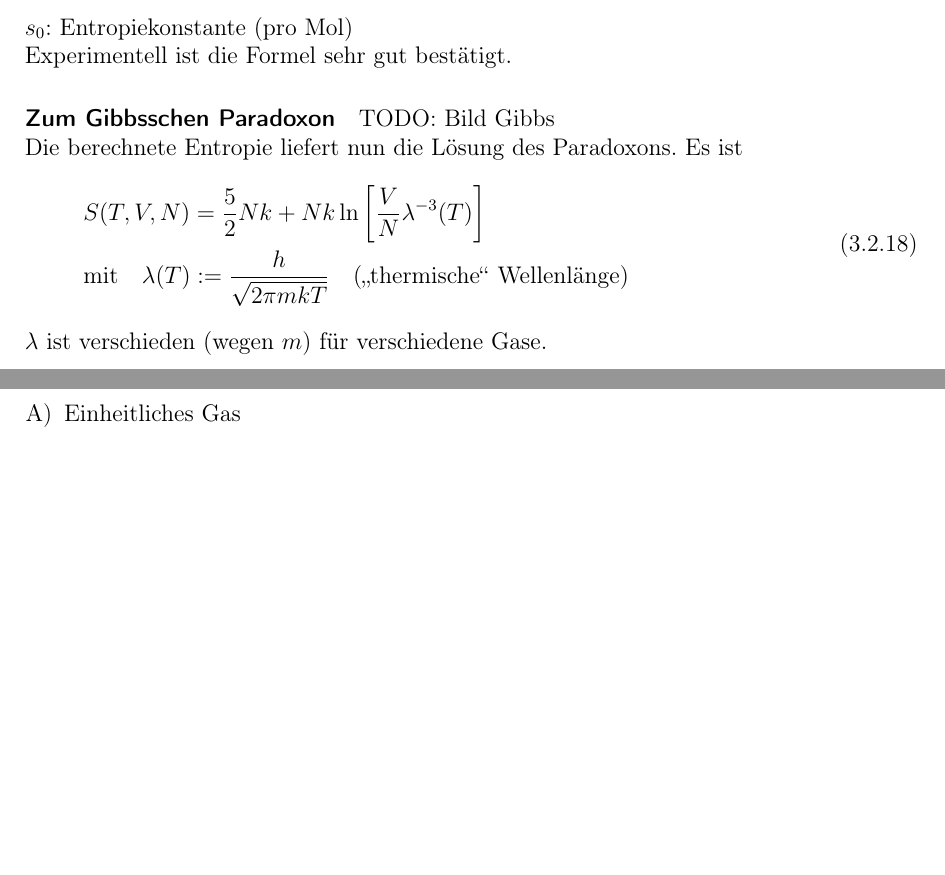
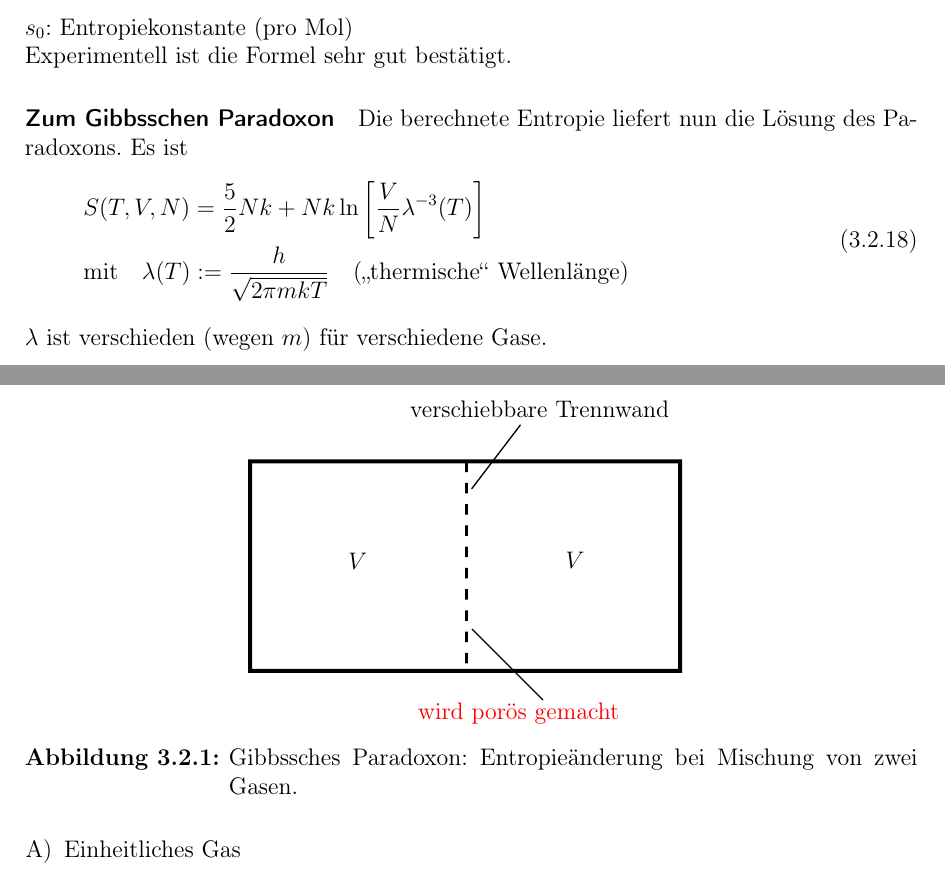
Before and after one commit to Bigben37/TheoV, a LaTeX document (src/TheoV.tex, which reads src/chapter03.tex): two parts of pages 50 and 51 of 69 before the commit and two parts of pages 50 and 51 of 70 after it, joined at a grey line, cut so that both start at the same text, the shorter picture padded with empty space. Compiled offline with pdfLaTeX.

Commit message:
created img:gibbsParadoxon

```diff
--- a/src/chapter03.tex
+++ b/src/chapter03.tex
@@ -340,7 +340,7 @@ Umschreibung von $S$ als Funktion von $T$ und $p$ ($\frac{p V}{N k T}$).
 $s_0$: Entropiekonstante (pro Mol)\\
 Experimentell ist die Formel sehr gut bestätigt.
 \paragraph{Zum Gibbsschen Paradoxon}
-TODO: Bild Gibbs \\ % TODO Bild
+
 Die berechnete Entropie liefert nun die Lösung des Paradoxons. Es ist
 \begin{equation}
     \begin{split}
@@ -349,6 +349,15 @@ Die berechnete Entropie liefert nun die Lösung des Paradoxons. Es ist
     \end{split}
 \end{equation}
 $\lambda$ ist verschieden (wegen $m$) für verschiedene Gase.
+
+\begin{figure}[H]
+        \centering
+        \def\svgwidth{0.5\textwidth}
+        \input{../img/gibbsParadoxon.pdf_tex}
+        \caption{Gibbssches Paradoxon: Entropieänderung bei Mischung von zwei Gasen.}
+        \label{img:gibbsParadoxon}
+\end{figure}
+
 \begin{enumerate}[A)]
     \item Einheitliches Gas
     \begin{enumerate}[i)]
```
Also changed, not shown: img/gibbsParadoxon.pdf (added), img/gibbsParadoxon.pdf_tex (added), img/gibbsParadoxon.svg (added).
